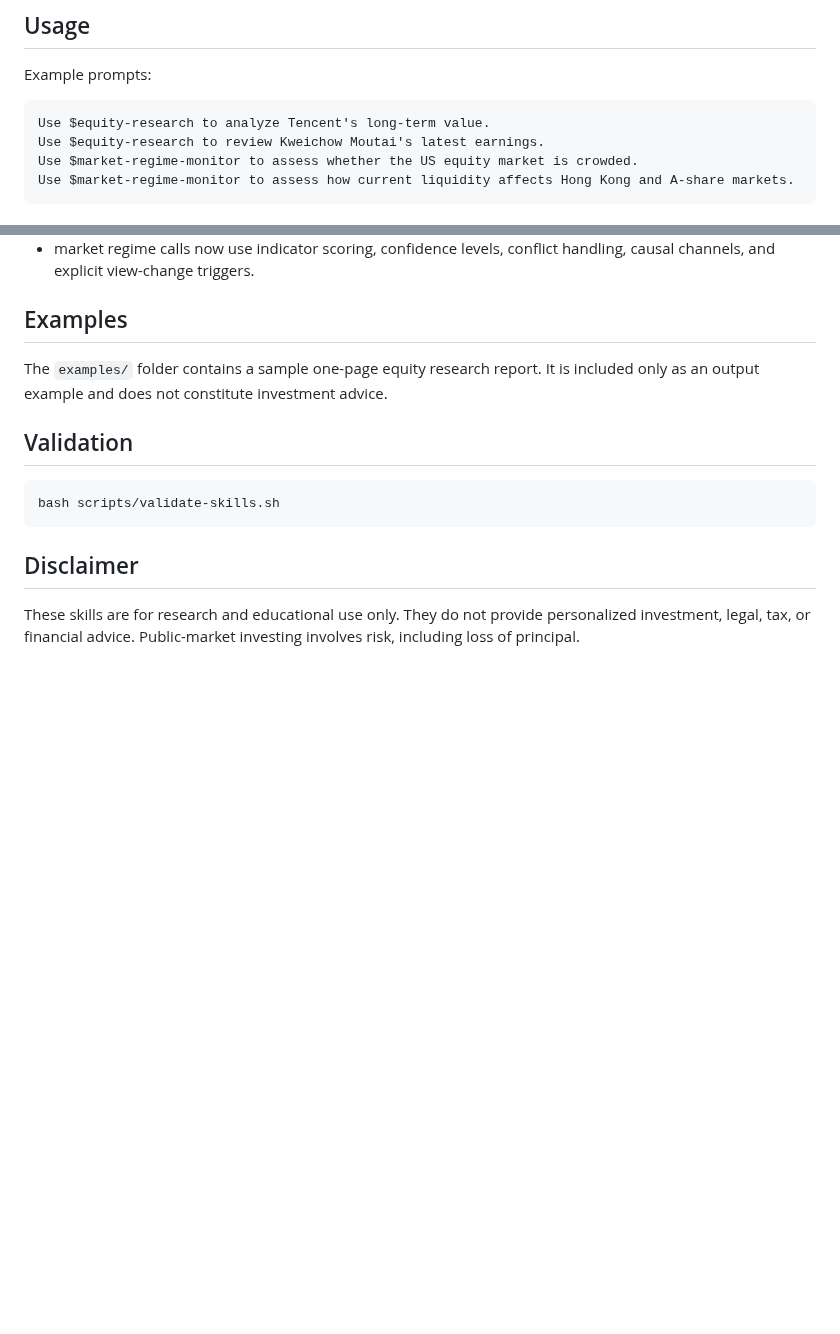
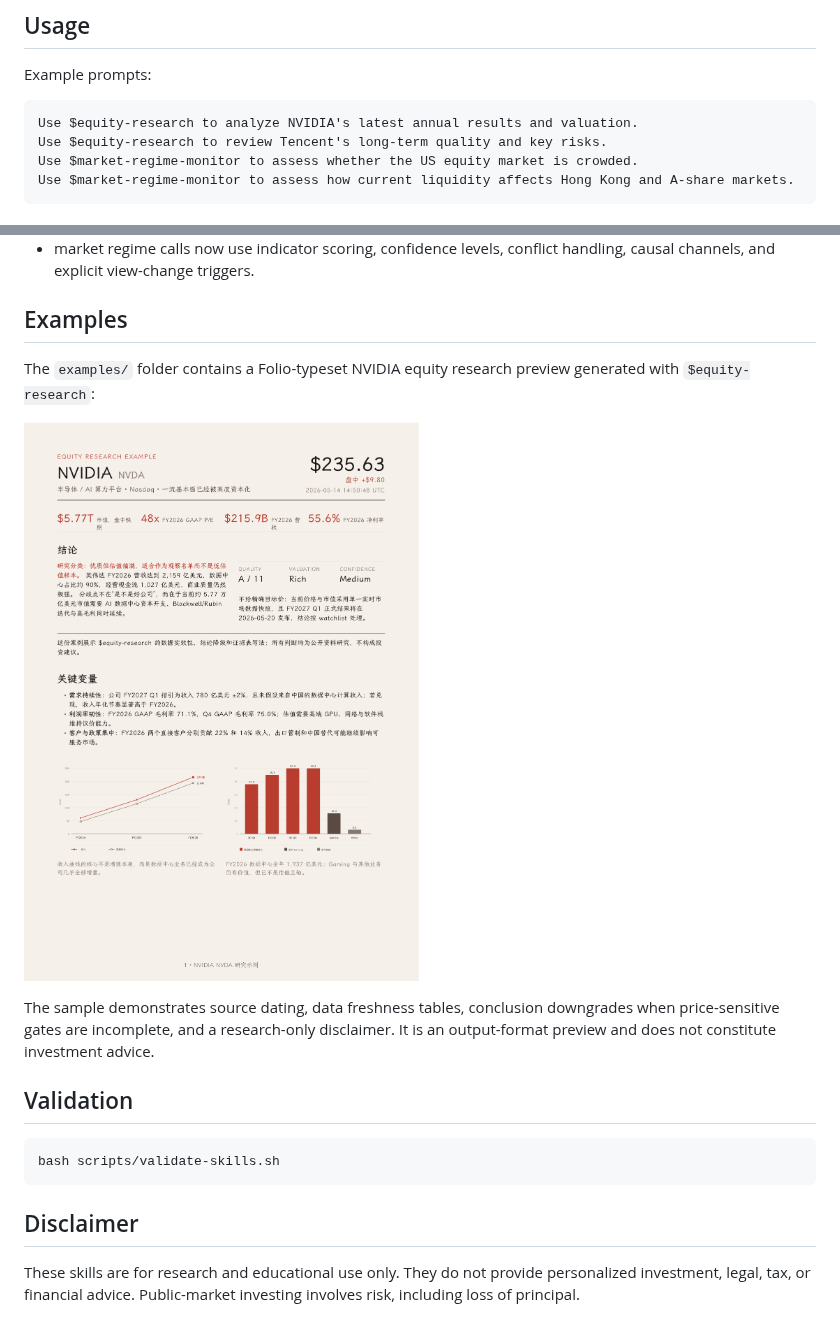
Before and after one commit to taoquo/marketlens-skills, a Markdown page: README.md, 2 parts joined by grey strips. GitHub-like rendering; pictures changed too: examples/nvidia-nvda-equity-report.png (added); blank space fills up the shorter version.

Commit message:
docs: update examples

````diff
--- a/README.md
+++ b/README.md
@@ -49,8 +49,8 @@ ls dist/*.skill
 Example prompts:
 
 ```text
-Use $equity-research to analyze Tencent's long-term value.
-Use $equity-research to review Kweichow Moutai's latest earnings.
+Use $equity-research to analyze NVIDIA's latest annual results and valuation.
+Use $equity-research to review Tencent's long-term quality and key risks.
 Use $market-regime-monitor to assess whether the US equity market is crowded.
 Use $market-regime-monitor to assess how current liquidity affects Hong Kong and A-share markets.
 ```
@@ -75,7 +75,11 @@ This release adds stricter conclusion gates:
 
 ## Examples
 
-The `examples/` folder contains a sample one-page equity research report. It is included only as an output example and does not constitute investment advice.
+The `examples/` folder contains a Folio-typeset NVIDIA equity research preview generated with `$equity-research`:
+
+![NVIDIA equity research sample](examples/nvidia-nvda-equity-report.png)
+
+The sample demonstrates source dating, data freshness tables, conclusion downgrades when price-sensitive gates are incomplete, and a research-only disclaimer. It is an output-format preview and does not constitute investment advice.
 
 ## Validation
 
````
Also changed, not shown: README.zh-CN.md (+7 -3 lines), 4 other files.
